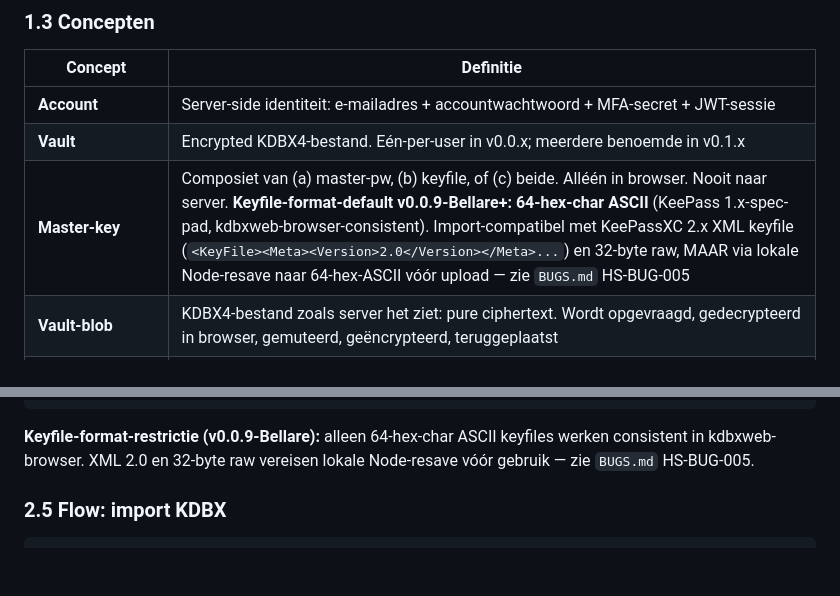
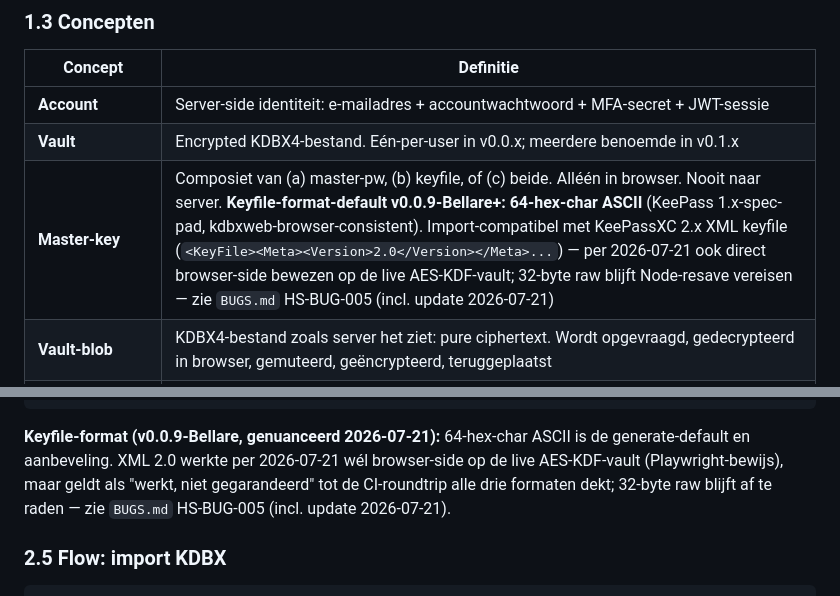
Before and after one commit to cpaglebbeek/HorseSafe, a Markdown page: ARCHITECTURE.md, 2 parts joined by grey strips. Drawn GitHub-style; blank space fills up the shorter version.

````diff
--- a/ARCHITECTURE.md
+++ b/ARCHITECTURE.md
@@ -25,7 +25,7 @@ HorseSafe is een **gebruikers-bediende wachtwoord-vault**, gehost als SaaS op Ho
 |---|---|
 | **Account** | Server-side identiteit: e-mailadres + accountwachtwoord + MFA-secret + JWT-sessie |
 | **Vault** | Encrypted KDBX4-bestand. Eén-per-user in v0.0.x; meerdere benoemde in v0.1.x |
-| **Master-key** | Composiet van (a) master-pw, (b) keyfile, of (c) beide. Alléén in browser. Nooit naar server. **Keyfile-format-default v0.0.9-Bellare+: 64-hex-char ASCII** (KeePass 1.x-spec-pad, kdbxweb-browser-consistent). Import-compatibel met KeePassXC 2.x XML keyfile (`<KeyFile><Meta><Version>2.0</Version></Meta>...`) en 32-byte raw, MAAR via lokale Node-resave naar 64-hex-ASCII vóór upload — zie `BUGS.md` HS-BUG-005 |
+| **Master-key** | Composiet van (a) master-pw, (b) keyfile, of (c) beide. Alléén in browser. Nooit naar server. **Keyfile-format-default v0.0.9-Bellare+: 64-hex-char ASCII** (KeePass 1.x-spec-pad, kdbxweb-browser-consistent). Import-compatibel met KeePassXC 2.x XML keyfile (`<KeyFile><Meta><Version>2.0</Version></Meta>...`) — per 2026-07-21 ook direct browser-side bewezen op de live AES-KDF-vault; 32-byte raw blijft Node-resave vereisen — zie `BUGS.md` HS-BUG-005 (incl. update 2026-07-21) |
 | **Vault-blob** | KDBX4-bestand zoals server het ziet: pure ciphertext. Wordt opgevraagd, gedecrypteerd in browser, gemuteerd, geëncrypteerd, teruggeplaatst |
 | **Entry** | Eén wachtwoord-record binnen vault: title, username, password, URL, notes, attachments, history, expiry |
 | **Magic-link MFA** | Eenmalig e-mail-token, hergebruikt iCt_Horse magic-link infrastructuur |
@@ -195,7 +195,7 @@ CREATE TABLE magic_links (
 14b. Backend: etag mismatch → 412 Precondition Failed → user moet refreshen
 ```
 
-**Keyfile-format-restrictie (v0.0.9-Bellare):** alleen 64-hex-char ASCII keyfiles werken consistent in kdbxweb-browser. XML 2.0 en 32-byte raw vereisen lokale Node-resave vóór gebruik — zie `BUGS.md` HS-BUG-005.
+**Keyfile-format (v0.0.9-Bellare, genuanceerd 2026-07-21):** 64-hex-char ASCII is de generate-default en aanbeveling. XML 2.0 werkte per 2026-07-21 wél browser-side op de live AES-KDF-vault (Playwright-bewijs), maar geldt als "werkt, niet gegarandeerd" tot de CI-roundtrip alle drie formaten dekt; 32-byte raw blijft af te raden — zie `BUGS.md` HS-BUG-005 (incl. update 2026-07-21).
 
 ### 2.5 Flow: import KDBX
 
````
Also changed, not shown: BUGS.md (+2 -0 lines), COMPONENT_DIAGRAM.md (+1 -1 lines).
